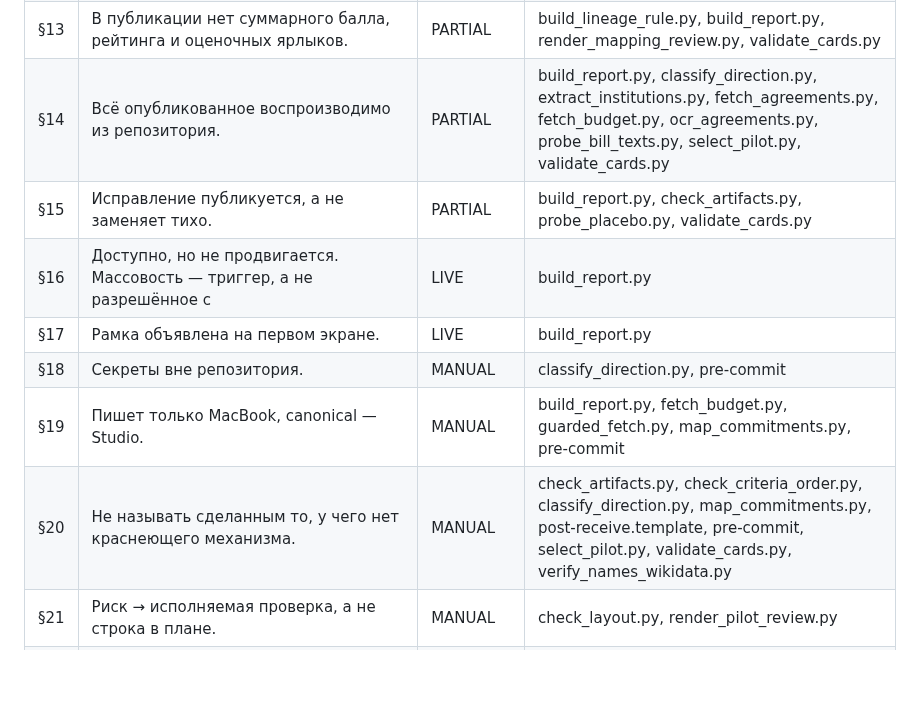
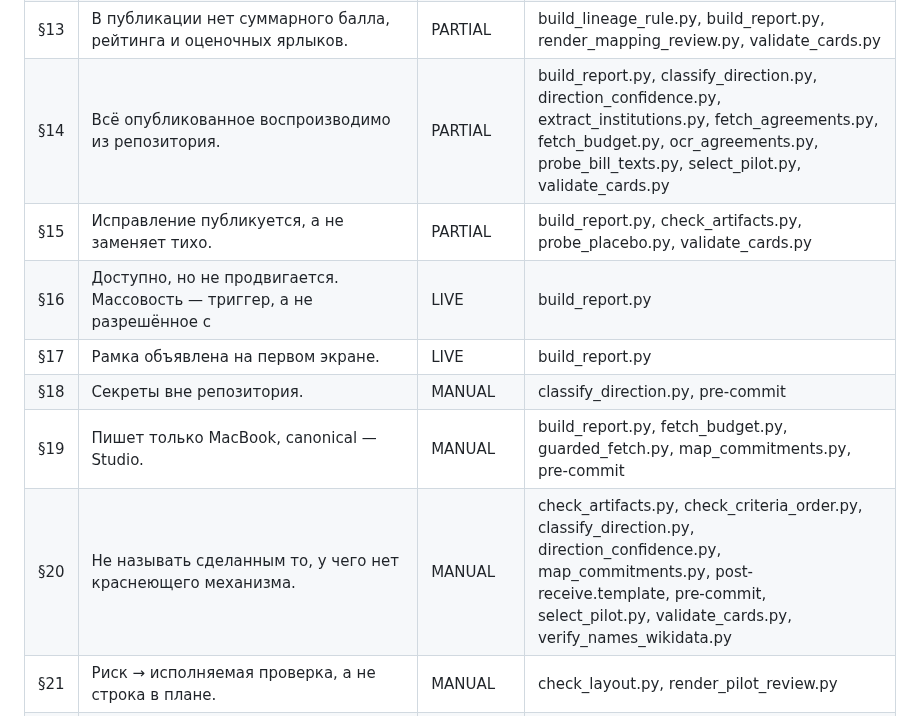
Before and after one commit to larrynovsky/knesset-2026, a Markdown page: docs/reference/ENFORCEMENT.md, the part around the change. Rendered like a GitHub page; blank space fills up the shorter version.

Commit message:
ENFORCEMENT: перегенерация после oracle_fitness
Автоматический артефакт §24.

Co-Authored-By: Claude Opus 5 <noreply@anthropic.com>

```diff
--- a/docs/reference/ENFORCEMENT.md
+++ b/docs/reference/ENFORCEMENT.md
@@ -23,13 +23,13 @@
 | §11 | Единый срез. | PARTIAL | build_report.py, fetch_budget.py, map_commitments.py, probe_phase0.py, validate_cards.py |
 | §12 | Ивритский оригинал хранится рядом с переводом. | PARTIAL | classify_direction.py, fetch_agreements.py, map_commitments.py, ocr_agreements.py, post-receive.template, pre-commit, render_mapping_review.py, validate_cards.py |
 | §13 | В публикации нет суммарного балла, рейтинга и оценочных ярлыков. | PARTIAL | build_lineage_rule.py, build_report.py, render_mapping_review.py, validate_cards.py |
-| §14 | Всё опубликованное воспроизводимо из репозитория. | PARTIAL | build_report.py, classify_direction.py, extract_institutions.py, fetch_agreements.py, fetch_budget.py, ocr_agreements.py, probe_bill_texts.py, select_pilot.py, validate_cards.py |
+| §14 | Всё опубликованное воспроизводимо из репозитория. | PARTIAL | build_report.py, classify_direction.py, direction_confidence.py, extract_institutions.py, fetch_agreements.py, fetch_budget.py, ocr_agreements.py, probe_bill_texts.py, select_pilot.py, validate_cards.py |
 | §15 | Исправление публикуется, а не заменяет тихо. | PARTIAL | build_report.py, check_artifacts.py, probe_placebo.py, validate_cards.py |
 | §16 | Доступно, но не продвигается. Массовость — триггер, а не разрешённое с | LIVE | build_report.py |
 | §17 | Рамка объявлена на первом экране. | LIVE | build_report.py |
 | §18 | Секреты вне репозитория. | MANUAL | classify_direction.py, pre-commit |
 | §19 | Пишет только MacBook, canonical — Studio. | MANUAL | build_report.py, fetch_budget.py, guarded_fetch.py, map_commitments.py, pre-commit |
-| §20 | Не называть сделанным то, у чего нет краснеющего механизма. | MANUAL | check_artifacts.py, check_criteria_order.py, classify_direction.py, map_commitments.py, post-receive.template, pre-commit, select_pilot.py, validate_cards.py, verify_names_wikidata.py |
+| §20 | Не называть сделанным то, у чего нет краснеющего механизма. | MANUAL | check_artifacts.py, check_criteria_order.py, classify_direction.py, direction_confidence.py, map_commitments.py, post-receive.template, pre-commit, select_pilot.py, validate_cards.py, verify_names_wikidata.py |
 | §21 | Риск → исполняемая проверка, а не строка в плане. | MANUAL | check_layout.py, render_pilot_review.py |
 | §22 | Правило прогоняется по изменению, которое его вводит, и сверяется со с | MANUAL | pre-commit, select_pilot.py |
 | §23 | Ожидаемый объём получается ДРУГИМ путём и сверяется до использования д | LIVE | build_periods.py, check_artifacts.py, check_knesset_120.py, check_report_canon.py, classify_direction.py, commit-msg, extract_institutions.py, fetch_agreements.py, fetch_bill_texts.py, fetch_budget.py, fetch_votes.py, guarded_fetch.py, map_commitments.py, ocr_agreements.py, pre-commit, probe_bill_texts.py, probe_faction_join.py, probe_mk_bridge.py, probe_odata_shapes.py, probe_phase0.py, probe_phase0_odata.py, probe_placebo.py, probe_shas_periods.py, probe_vote_links.py, probe_vote_publicity.py, probe_votes_join.py, probe_votes_shape.py, scan_bills.py, select_pilot.py, validate_cards.py, verify_names_wikidata.py |
```
